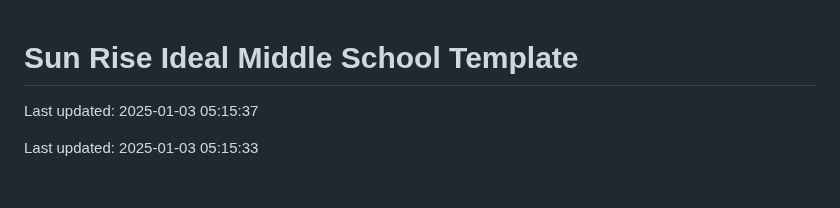
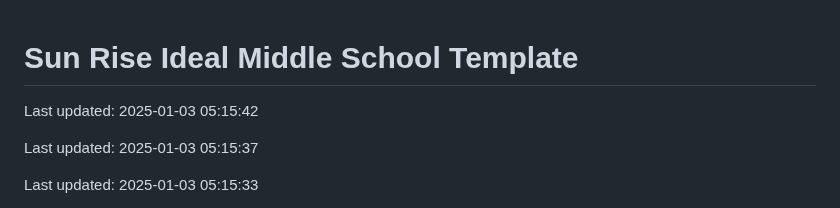
Before and after one commit to Codewithhaider29/Sun-Rise-Ideal-Middle-School, a Markdown page: README.md, the part around the change. GitHub-like rendering; blank space fills up the shorter version.

Commit message:
Updated README on 2025-01-03

```diff
--- a/README.md
+++ b/README.md
@@ -1,4 +1,6 @@
 # Sun Rise Ideal Middle School Template
+
+Last updated: 2025-01-03 05:15:42
 
 Last updated: 2025-01-03 05:15:37
 
```
